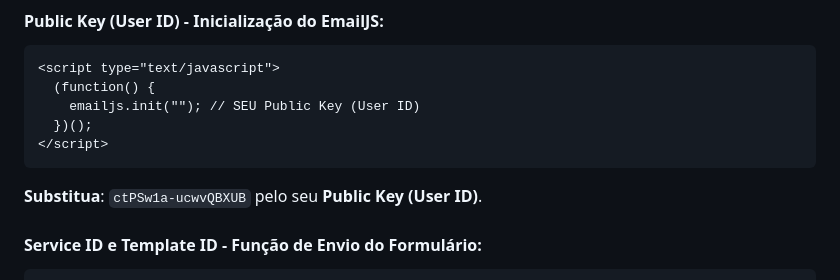
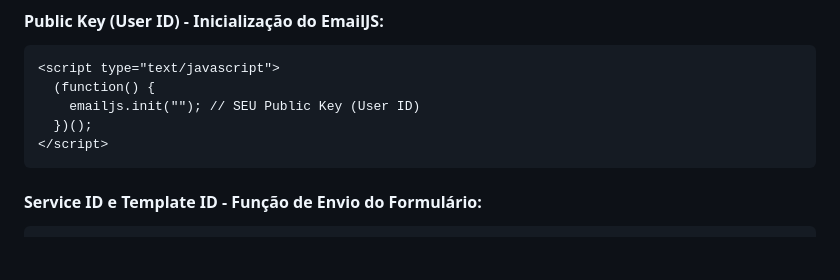
Before and after one commit to OhasiYuji/EspacoDamaris, a Markdown page: README.md, the part around the change. GitHub-like rendering; blank space fills up the shorter version.

````diff
--- a/README.md
+++ b/README.md
@@ -63,8 +63,6 @@ No arquivo `index.html`, localize os seguintes trechos de código e substitua os
 </script>
 ```
 
-**Substitua**: `ctPSw1a-ucwvQBXUB` pelo seu **Public Key (User ID)**.
-
 #### Service ID e Template ID - Função de Envio do Formulário:
 
 ```js
````
